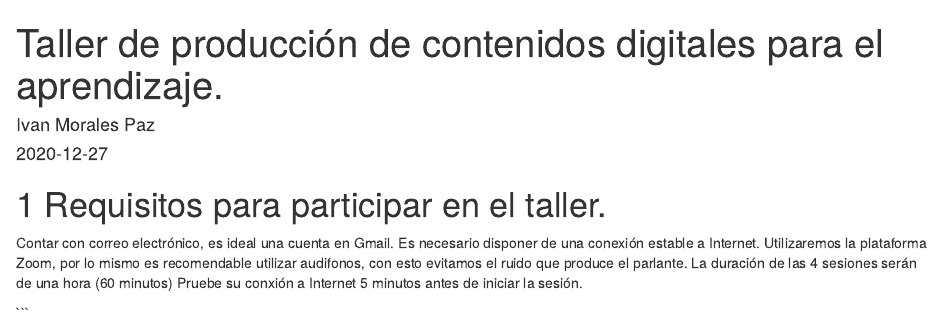
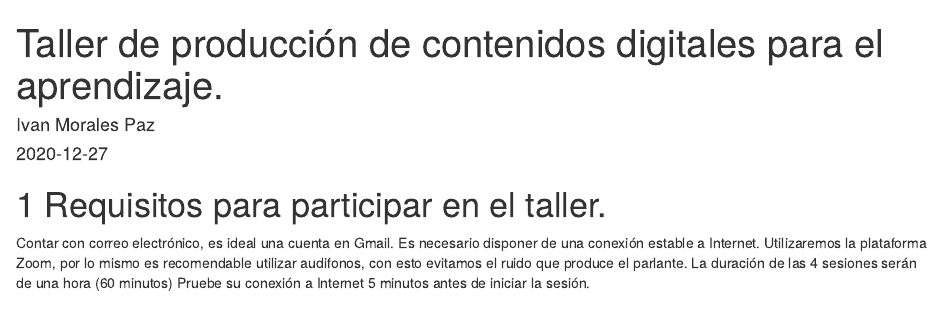
Before and after one commit to imoralespaz/TallerContenidos, an R Markdown document (index.Rmd): the page in a window 1100 px wide, from its top. Rendered offline with R 4.5, knitr and Pandoc, with nearby package versions; drawn as R Markdown's standard HTML page in place of the format the file asks for.

Commit message:
qite lineas al final

````diff
--- a/index.Rmd
+++ b/index.Rmd
@@ -19,8 +19,4 @@ Es necesario disponer de una conexión estable a Internet.
 Utilizaremos la plataforma Zoom, por lo mismo es recomendable utilizar
 audifonos, con esto evitamos el ruido que produce el parlante.
 La duración de las 4 sesiones serán de una hora (60 minutos)
-Pruebe su conxión a Internet 5 minutos antes de iniciar la sesión.
-
-
-
-```
+Pruebe su conexión a Internet 5 minutos antes de iniciar la sesión.
````
